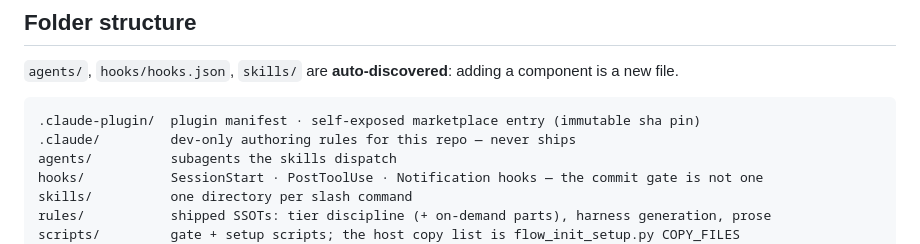
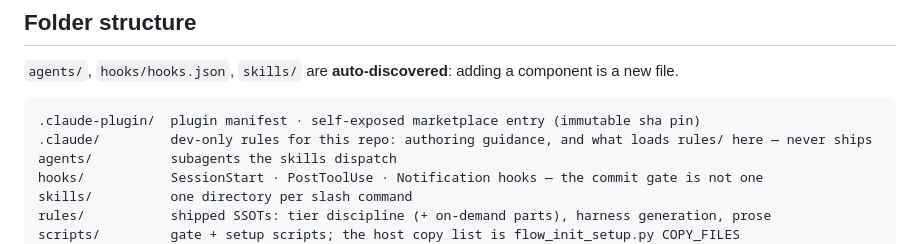
Before and after one commit to foryouself83/harness-tier, a Markdown page: CLAUDE.md, the part around the change. Rendered like a GitHub page.

Commit message:
docs(rules): load the shipped rules here
- `rules/` ships to consumers and nothing loads it in a session here.
- The prose SSOT is imported, since every edit here carries prose.
- The rest stay pointers scoped by `paths`: an `@` import would load
  them at session start, trigger or not.

````diff
--- a/CLAUDE.md
+++ b/CLAUDE.md
@@ -62,7 +62,7 @@ on the Windows hook runtime, and the CRLF worktree floods ShellCheck with CR err
 
 ```text
 .claude-plugin/  plugin manifest · self-exposed marketplace entry (immutable sha pin)
-.claude/         dev-only authoring rules for this repo — never ships
+.claude/         dev-only rules for this repo: authoring guidance, and what loads rules/ here — never ships
 agents/          subagents the skills dispatch
 hooks/           SessionStart · PostToolUse · Notification hooks — the commit gate is not one
 skills/          one directory per slash command
````
Also changed, not shown: 2 other files.
